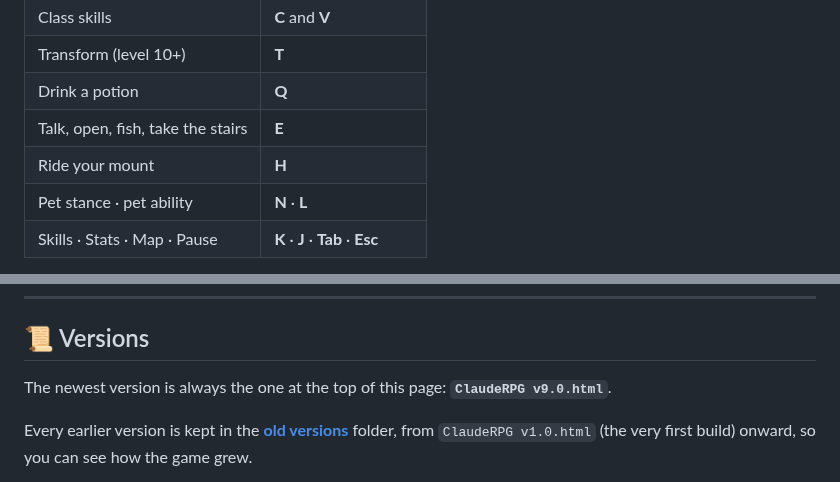
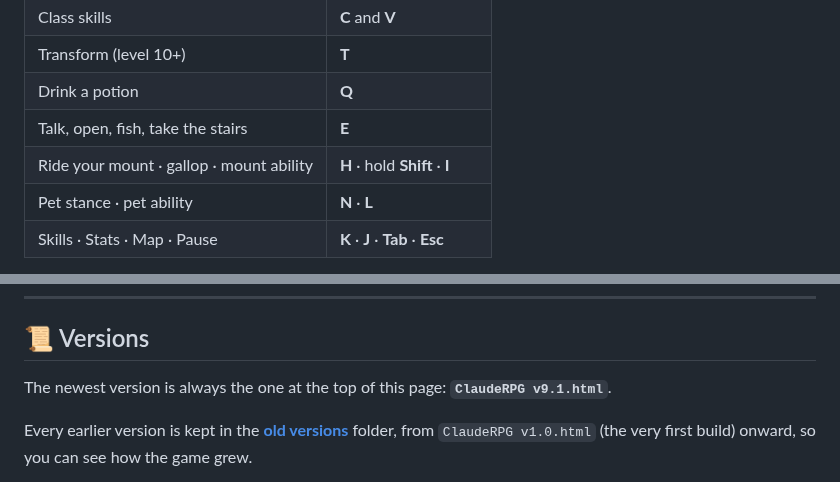
Before and after one commit to jasonfye2015/ClaudeRPG, a Markdown page: README.md, 2 parts joined by grey strips. GitHub-like rendering.

```diff
--- a/README.md
+++ b/README.md
@@ -79,7 +80,7 @@ Every class has a **four-tier skill tree** (12 skills), an **ultimate transforma
 | Transform (level 10+) | **T** |
 | Drink a potion | **Q** |
 | Talk, open, fish, take the stairs | **E** |
-| Ride your mount | **H** |
+| Ride your mount · gallop · mount ability | **H** · hold **Shift** · **I** |
 | Pet stance · pet ability | **N** · **L** |
 | Skills · Stats · Map · Pause | **K** · **J** · **Tab** · **Esc** |
 
@@ -175,7 +188,7 @@ Fishing, lockpicking, trap disarming, gem cutting, the anvil, brewing, treasure
 
 ## 📜 Versions
 
-The newest version is always the one at the top of this page: **`ClaudeRPG v9.0.html`**.
+The newest version is always the one at the top of this page: **`ClaudeRPG v9.1.html`**.
 
 Every earlier version is kept in the **[old versions](old%20versions)** folder, from `ClaudeRPG v1.0.html` (the very first build) onward, so you can see how the game grew.
 
```
Also changed, not shown: other parts of README.md (+15 -2 lines), screenshots/mount-den.jpg (added), 3 other files.
